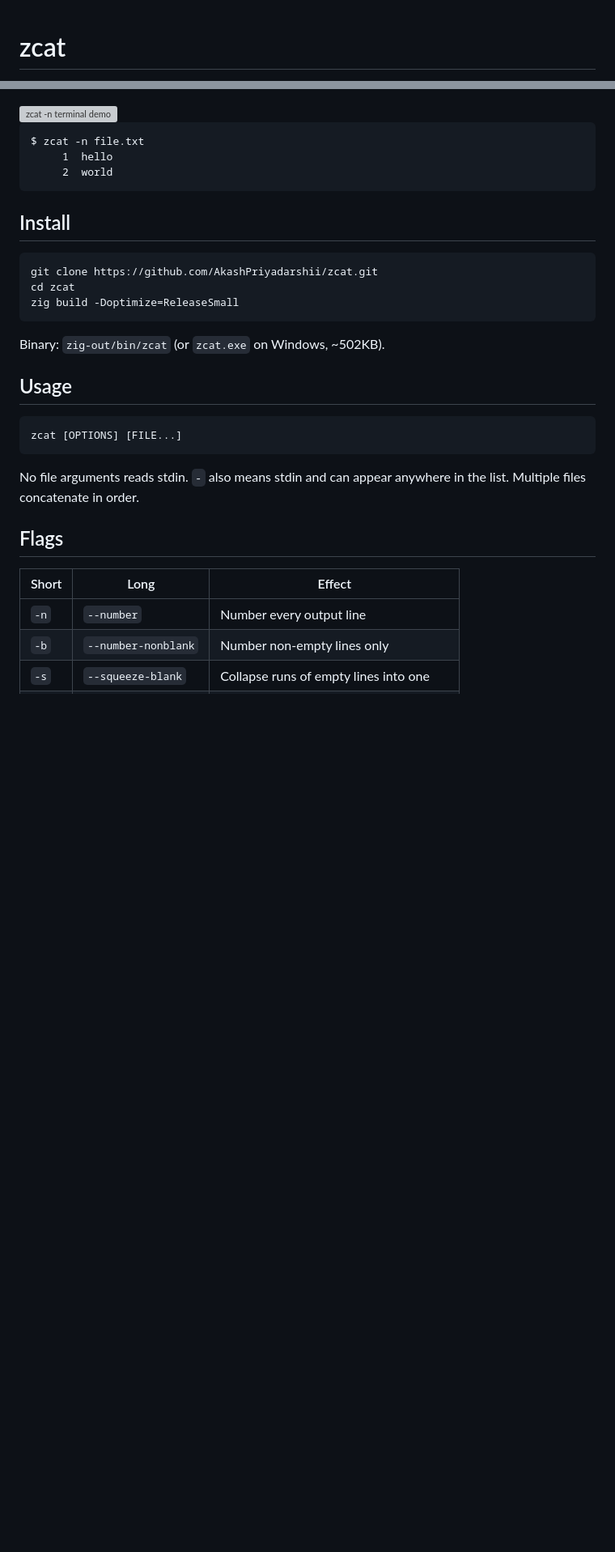
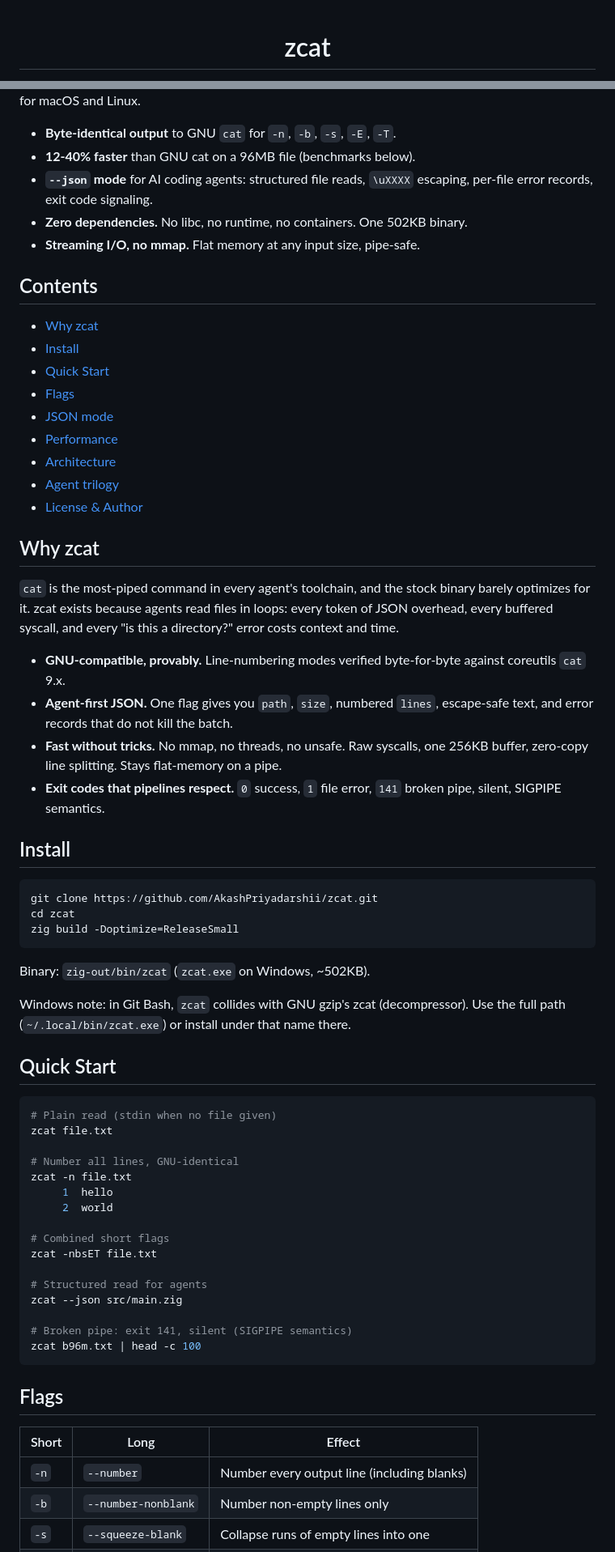
Before and after one commit to AkashPriyadarshii/ziggycat, a Markdown page: README.md, 2 parts joined by grey strips. Shown at 81% size. Rendered like a GitHub page; blank space fills up the shorter version; grey boxes are pictures that could not be loaded.

Commit message:
docs: restructure README as hero README with SEO, badges, author footer
Match patterns from last month's repos (exifdrop, akashshell, kharcha):
structured SEO keyword block, centered hero with demo SVG, shields,
Why section, TOC, trilogy crosslinks, author + ecosystem + social footer.

````diff
--- a/README.md
+++ b/README.md
@@ -0,0 +1,18 @@
+<!--
+  =============================================================================
+  SEO METADATA & KEYWORD INDEX
+  =============================================================================
+  Title: zcat | Fast Cat Replacement in Pure Zig with JSON Output for AI Agents
+  Author: Akash Priyadarshi (@AkashPriyadarshii)
+  Description: zcat is a drop-in cat replacement written in pure Zig 0.16.0.
+  Zero dependencies, no libc, byte-identical to GNU cat, 12-40% faster.
+  JSON output mode built for AI coding agents. Windows, macOS, Linux.
+
+  Keywords: zig, cat clone, gnu cat alternative, cat replacement, command
+  line, cli, terminal tools, coreutils, text processing, json output, json
+  mode, ai agents, llm tools, agent tooling, token efficient, zero
+  dependency, no libc, cross-platform, windows, performance, fast cat,
+  96MB benchmark, structured file reads, streaming io, raw syscalls.
+  =============================================================================
+-->
+
@@ -8,12 +40,39 @@ Fast `cat` replacement. Zero dependencies, no libc, pure Zig 0.16.0.
 Windows-first, also builds for macOS and Linux.
 
-<img src="assets/zcat-demo.svg" alt="zcat -n terminal demo" width="640">
+- **Byte-identical output** to GNU `cat` for `-n`, `-b`, `-s`, `-E`, `-T`.
+- **12-40% faster** than GNU cat on a 96MB file (benchmarks below).
+- **`--json` mode** for AI coding agents: structured file reads, `\uXXXX`
+  escaping, per-file error records, exit code signaling.
+- **Zero dependencies.** No libc, no runtime, no containers. One 502KB binary.
+- **Streaming I/O, no mmap.** Flat memory at any input size, pipe-safe.
 
-```
-$ zcat -n file.txt
-     1	hello
-     2	world
-```
+## Contents
+
+- [Why zcat](#why-zcat)
+- [Install](#install)
+- [Quick Start](#quick-start)
+- [Flags](#flags)
+- [JSON mode](#json-mode)
+- [Performance](#performance)
+- [Architecture](#architecture)
+- [Agent trilogy](#agent-trilogy)
+- [License & Author](#license--author)
+
+## Why zcat
+
+`cat` is the most-piped command in every agent's toolchain, and the stock
+binary barely optimizes for it. zcat exists because agents read files in
+loops: every token of JSON overhead, every buffered syscall, and every
+"is this a directory?" error costs context and time.
+
+- **GNU-compatible, provably.** Line-numbering modes verified byte-for-byte
+  against coreutils `cat` 9.x.
+- **Agent-first JSON.** One flag gives you `path`, `size`, numbered `lines`,
+  escape-safe text, and error records that do not kill the batch.
+- **Fast without tricks.** No mmap, no threads, no unsafe. Raw syscalls,
+  one 256KB buffer, zero-copy line splitting. Stays flat-memory on a pipe.
+- **Exit codes that pipelines respect.** `0` success, `1` file error,
+  `141` broken pipe, silent, SIGPIPE semantics.
 
 ## Install
 
@@ -23,22 +82,38 @@ cd zcat
 zig build -Doptimize=ReleaseSmall
 ```
 
-Binary: `zig-out/bin/zcat` (or `zcat.exe` on Windows, ~502KB).
+Binary: `zig-out/bin/zcat` (`zcat.exe` on Windows, ~502KB).
 
-## Usage
+Windows note: in Git Bash, `zcat` collides with GNU gzip's zcat
+(decompressor). Use the full path (`~/.local/bin/zcat.exe`) or install
+under that name there.
 
+## Quick Start
+
+```bash
+# Plain read (stdin when no file given)
+zcat file.txt
+
+# Number all lines, GNU-identical
+zcat -n file.txt
+     1	hello
+     2	world
+
+# Combined short flags
+zcat -nbsET file.txt
+
+# Structured read for agents
+zcat --json src/main.zig
+
+# Broken pipe: exit 141, silent (SIGPIPE semantics)
+zcat b96m.txt | head -c 100
 ```
-zcat [OPTIONS] [FILE...]
-```
-
-No file arguments reads stdin. `-` also means stdin and can appear
-anywhere in the list. Multiple files concatenate in order.
 
 ## Flags
 
 | Short | Long | Effect |
 |-------|------|--------|
-| `-n` | `--number` | Number every output line |
+| `-n` | `--number` | Number every output line (including blanks) |
 | `-b` | `--number-nonblank` | Number non-empty lines only |
 | `-s` | `--squeeze-blank` | Collapse runs of empty lines into one |
 | `-E` | `--show-ends` | Append `$` to each line ending |
````
Also changed, not shown: other parts of README.md (+39 -9 lines).
